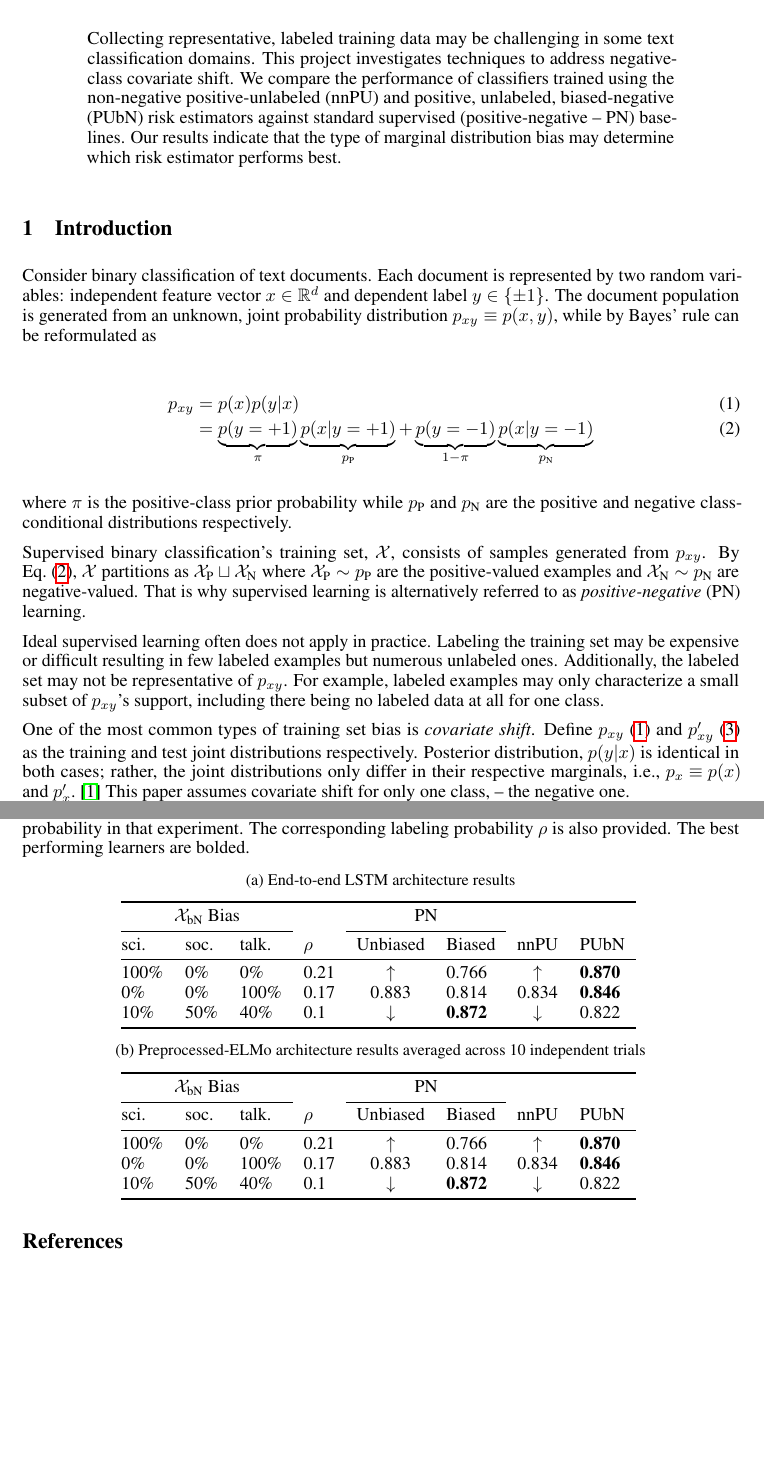
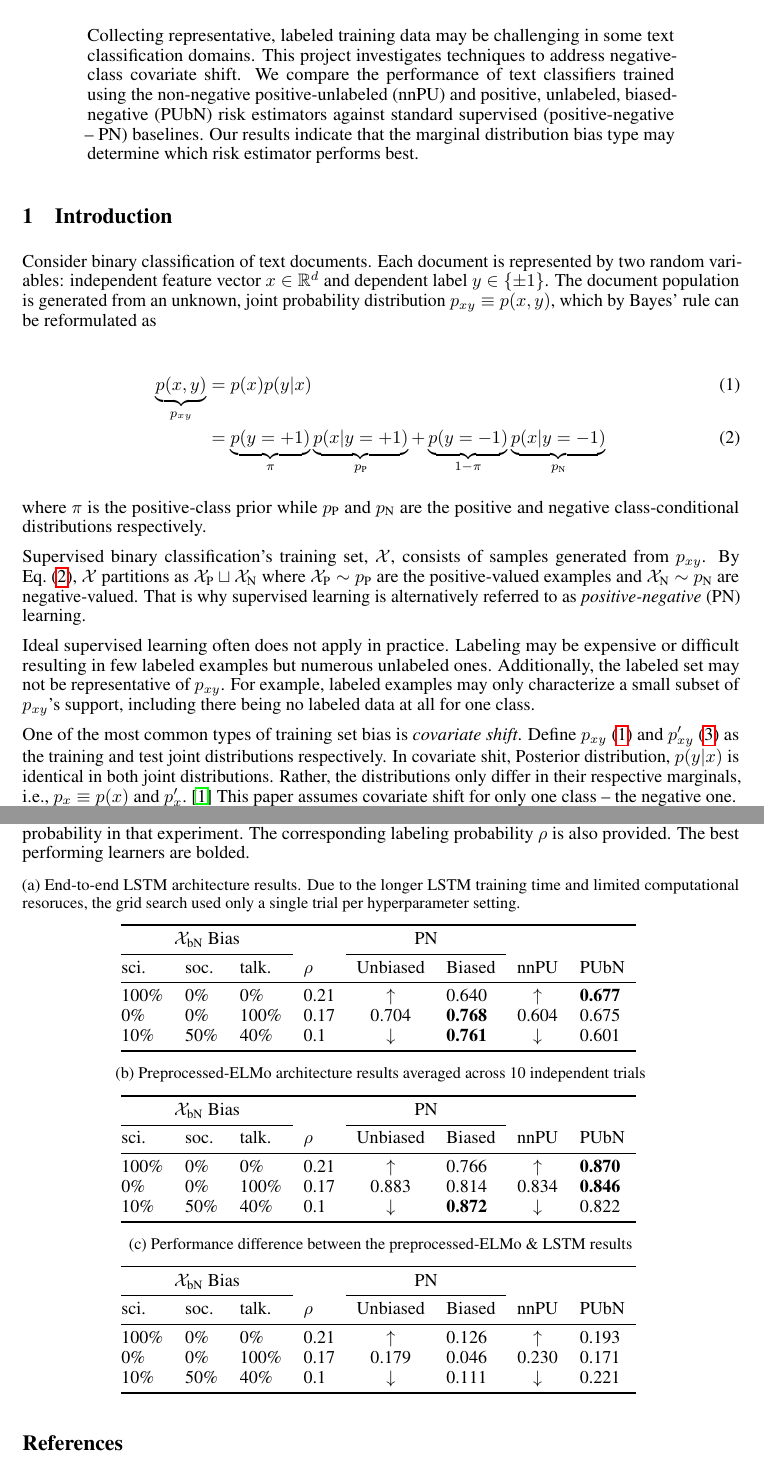
Before and after one commit to ZaydH/cis510_nlp, a LaTeX paper (project/tex/project.tex, which reads project/tex/experimental_results.tex, project/tex/introduction.tex, project/tex/tables/lstm_results.tex): two parts of pages 1 and 8 of 8 before the commit and two parts of pages 1 and 8 of 9 after it, joined at a grey line, cut so that both start at the same text, the shorter picture padded with empty space. Compiled offline with pdfLaTeX.

Commit message:
Project: Report draft for Thien feedback

```diff
--- a/project/tex/experimental_results.tex
+++ b/project/tex/experimental_results.tex
@@ -36,13 +36,13 @@ Table~\ref{tab:ExperimentalResults:ELMo}'s first two rows show that when the bia
 
 To summarize formally, the most important factor in determining the best risk estimator is the extent to which the negative class-conditional distribution's support is covered.  Selecting all labeled examples from a single categories entails that a PN~learner has no guidance on how to classify examples from the remaining two negative categories.  That is why biased~PN performed so poorly in these tests.
 
-In contrast when $\bntrain$~has labeled examples from all categories, PN~is able to learn how to predict all categories and can outperform even classifiers that are provided information about the selection bias like~PUbN.
+In contrast when $\bntrain$~has labeled examples from all categories, biased~PN is still able to learn how to predict all categories and can outperform even classifiers that are provided information about the selection bias like~PUbN.
 
 \begin{table}[t]
   \caption{20~newsgroups negative covariate shift test set accuracy results for the two classifier architectures and three bias configurations. Listed below each category name is its biased prior probability in that experiment. The corresponding labeling probability~$\plabel$ is also provided. The best performing learners are bolded.}\label{tab:ExperimentalResults}
   \begin{subtable}[t]{\textwidth}
     \centering
-    \caption{End-to-end LSTM architecture results}\label{tab:ExperimentalResults:LSTM}
+    \caption{End-to-end LSTM architecture results. Due to the longer LSTM training time and limited computational resoruces, the grid search used only a single trial per hyperparameter setting.}\label{tab:ExperimentalResults:LSTM}
     \input{tables/lstm_results.tex}
   \end{subtable}
 
@@ -51,4 +51,10 @@ In contrast when $\bntrain$~has labeled examples from all categories, PN~is able
     \caption{Preprocessed\-/ELMo architecture results averaged across 10~independent trials}\label{tab:ExperimentalResults:ELMo}
     \input{tables/elmo_results.tex}
   \end{subtable}
+
+  \begin{subtable}[t]{\textwidth}
+    \centering
+    \caption{Performance difference between the preprocessed-ELMo \& LSTM results}\label{tab:ExperimentalResults:Comparison}
+    \input{tables/results_compare.tex}
+  \end{subtable}
 \end{table}
--- a/project/tex/introduction.tex
+++ b/project/tex/introduction.tex
@@ -3,21 +3,21 @@
 \begin{document}
 \section{Introduction}\label{sec:Introduction}
 
-Consider binary classification of text documents.  Each document is represented by two random variables: independent feature vector~${\X \in \domainX}$ and dependent label~${\y \in \domainY}$. The document population is generated from an unknown, joint probability distribution~${\joint \equiv \pDist(\X,\y)}$, while by Bayes' rule can be reformulated as
+Consider binary classification of text documents.  Each document is represented by two random variables: independent feature vector~${\X \in \domainX}$ and dependent label~${\y \in \domainY}$. The document population is generated from an unknown, joint probability distribution~${\joint \equiv \pDist(\X,\y)}$, which by Bayes' rule can be reformulated as
 
 \begin{align}
-    \joint &= \pDist(\X) \posterior \label{eq:TrainDist} \\
+  \underbrace{\pDist(\X,\y)}_{\joint} &= \pDist(\X) \posterior \label{eq:TrainDist} \\
            &= \underbrace{\pDist(\y = \pcls)}_{\prior} \underbrace{\pDist(\X \vert \y = \pcls)}_{\pcond} + \underbrace{\pDist(\y = \ncls)}_{1-\prior} \underbrace{\pDist(\X \vert \y = \ncls)}_{\ncond} \label{eq:Joint:Bayes}
 \end{align}
 
 \noindent
-where $\prior$~is the positive\-/class prior probability while $\pcond$~and $\ncond$~are the positive and negative class-conditional distributions respectively.
+where $\prior$~is the positive\-/class prior while $\pcond$~and $\ncond$~are the positive and negative class-conditional distributions respectively.
 
 Supervised binary classification's training set,~$\train$, consists of samples generated from~$\joint$. By Eq.~\eqref{eq:Joint:Bayes}, $\train$~partitions as ${\ptrain \sqcup \ntrain}$ where ${\ptrain \sim \pcond}$ are the positive-valued examples and ${\ntrain \sim \ncond}$ are negative-valued.  That is why supervised learning is alternatively referred to as \textit{positive\-/negative}~(PN) learning.
 
-Ideal supervised learning often does not apply in practice.  Labeling the training set may be expensive or difficult resulting in few labeled examples but numerous unlabeled ones.  Additionally, the labeled set may not be representative of~$\joint$.  For example, labeled examples may only characterize a small subset of $\joint$'s support, including there being no labeled data at all for one class.
+Ideal supervised learning often does not apply in practice.  Labeling may be expensive or difficult resulting in few labeled examples but numerous unlabeled ones.  Additionally, the labeled set may not be representative of~$\joint$.  For example, labeled examples may only characterize a small subset of $\joint$'s support, including there being no labeled data at all for one class.
 
-One of the most common types of training set bias is \textit{covariate shift}. Define $\joint$~\eqref{eq:TrainDist} and ${\joint'}$~\eqref{eq:TestDist} as the training and test joint distributions respectively.  Posterior distribution,~${\posterior}$ is identical in both cases; rather, the joint distributions only differ in their respective marginals, i.e.,~${\marginal \equiv \pDist(\X)}$ and~$\marginal'$.~\cite{Huang:2006}  This paper assumes covariate shift for only one class, --~the negative one.
+One of the most common types of training set bias is \textit{covariate shift}. Define $\joint$~\eqref{eq:TrainDist} and ${\joint'}$~\eqref{eq:TestDist} as the training and test joint distributions respectively.  In covariate shit, Posterior distribution,~${\posterior}$ is identical in both joint distributions. Rather, the distributions only differ in their respective marginals, i.e.,~${\marginal \equiv \pDist(\X)}$ and~$\marginal'$.~\cite{Huang:2006}  This paper assumes covariate shift for only one class --~the negative one.
 
 \begin{equation}\label{eq:TestDist}
   \joint'(\X,\y) = \underbrace{\pDist'(\X)}_{\marginal'} \posterior
--- a/project/tex/project.tex
+++ b/project/tex/project.tex
@@ -53,7 +53,7 @@
 \maketitle
 
 \begin{abstract}
-  Collecting representative, labeled training data may be challenging in some text classification domains. This project investigates techniques to address negative-class covariate shift.  We compare the performance of classifiers trained using the non-negative positive-unlabeled (nnPU) and positive, unlabeled, biased-negative (PUbN) risk estimators against standard supervised (positive-negative --~PN) baselines. Our results indicate that the type of marginal distribution bias may determine which risk estimator performs best.
+  Collecting representative, labeled training data may be challenging in some text classification domains. This project investigates techniques to address negative-class covariate shift.  We compare the performance of text classifiers trained using the non-negative positive-unlabeled (nnPU) and positive, unlabeled, biased-negative (PUbN) risk estimators against standard supervised (positive-negative --~PN) baselines. Our results indicate that the marginal distribution bias type may determine which risk estimator performs best.
 \end{abstract}
 
 \input{introduction}
--- a/project/tex/tables/lstm_results.tex
+++ b/project/tex/tables/lstm_results.tex
@@ -3,8 +3,8 @@
   \toprule
   \multicolumn{3}{c}{$\bntrain$ Bias} &    & \multicolumn{2}{c}{PN} &       &      \\\cmidrule{1-3}\cmidrule{5-6}
   sci.   & soc.   & talk.       & $\rho$   & Unbiased                          & Biased          & nnPU                             & PUbN \\\midrule
-  100\%  & 0\%    & 0\%         & 0.21     & \multicolumn{1}{c}{$\uparrow$}    & 0.766           & \multicolumn{1}{c}{$\uparrow$}   & \textbf{0.870}\\
-  0\%    & 0\%    & 100\%       & 0.17     & \multicolumn{1}{c}{0.883}         & 0.814           & \multicolumn{1}{c}{0.834}        & \textbf{0.846} \\
-  10\%   & 50\%   & 40\%        & 0.1      & \multicolumn{1}{c}{$\downarrow$}  & \textbf{0.872}  & \multicolumn{1}{c}{$\downarrow$} & 0.822 \\
+  100\%  & 0\%    & 0\%         & 0.21     & \multicolumn{1}{c}{$\uparrow$}    & 0.640           & \multicolumn{1}{c}{$\uparrow$}   & \textbf{0.677}\\
+  0\%    & 0\%    & 100\%       & 0.17     & \multicolumn{1}{c}{0.704}         & \textbf{0.768}  & \multicolumn{1}{c}{0.604}        & 0.675 \\
+  10\%   & 50\%   & 40\%        & 0.1      & \multicolumn{1}{c}{$\downarrow$}  & \textbf{0.761}  & \multicolumn{1}{c}{$\downarrow$} & 0.601 \\
   \bottomrule
 \end{tabular}
--- /dev/null
+++ b/project/tex/tables/results_compare.tex
@@ -0,0 +1,10 @@
+% Table atting based on: https://inf.ethz.ch/personal/markusp/teaching/guides/guide-tables.pdf
+\begin{tabular}{@{}lllllllll@{}}
+  \toprule
+  \multicolumn{3}{c}{$\bntrain$ Bias} &    & \multicolumn{2}{c}{PN} &       &      \\\cmidrule{1-3}\cmidrule{5-6}
+  sci.   & soc.   & talk.       & $\rho$   & Unbiased                          & Biased          & nnPU                             & PUbN \\\midrule
+  100\%  & 0\%    & 0\%         & 0.21     & \multicolumn{1}{c}{$\uparrow$}    & 0.126           & \multicolumn{1}{c}{$\uparrow$}   & 0.193 \\
+  0\%    & 0\%    & 100\%       & 0.17     & \multicolumn{1}{c}{0.179}         & 0.046           & \multicolumn{1}{c}{0.230}        & 0.171 \\
+  10\%   & 50\%   & 40\%        & 0.1      & \multicolumn{1}{c}{$\downarrow$}  & 0.111           & \multicolumn{1}{c}{$\downarrow$} & 0.221 \\
+  \bottomrule
+\end{tabular}
```
Also changed, not shown: project/tex/architectures.tex (+8 -4 lines), project/tex/dataset.tex (+3 -3 lines), project/tex/risk_estimators.tex (+6 -6 lines), project/tex/experimental_results.tex (2 more changed lines), project/tex/introduction.tex (6 more changed lines).
